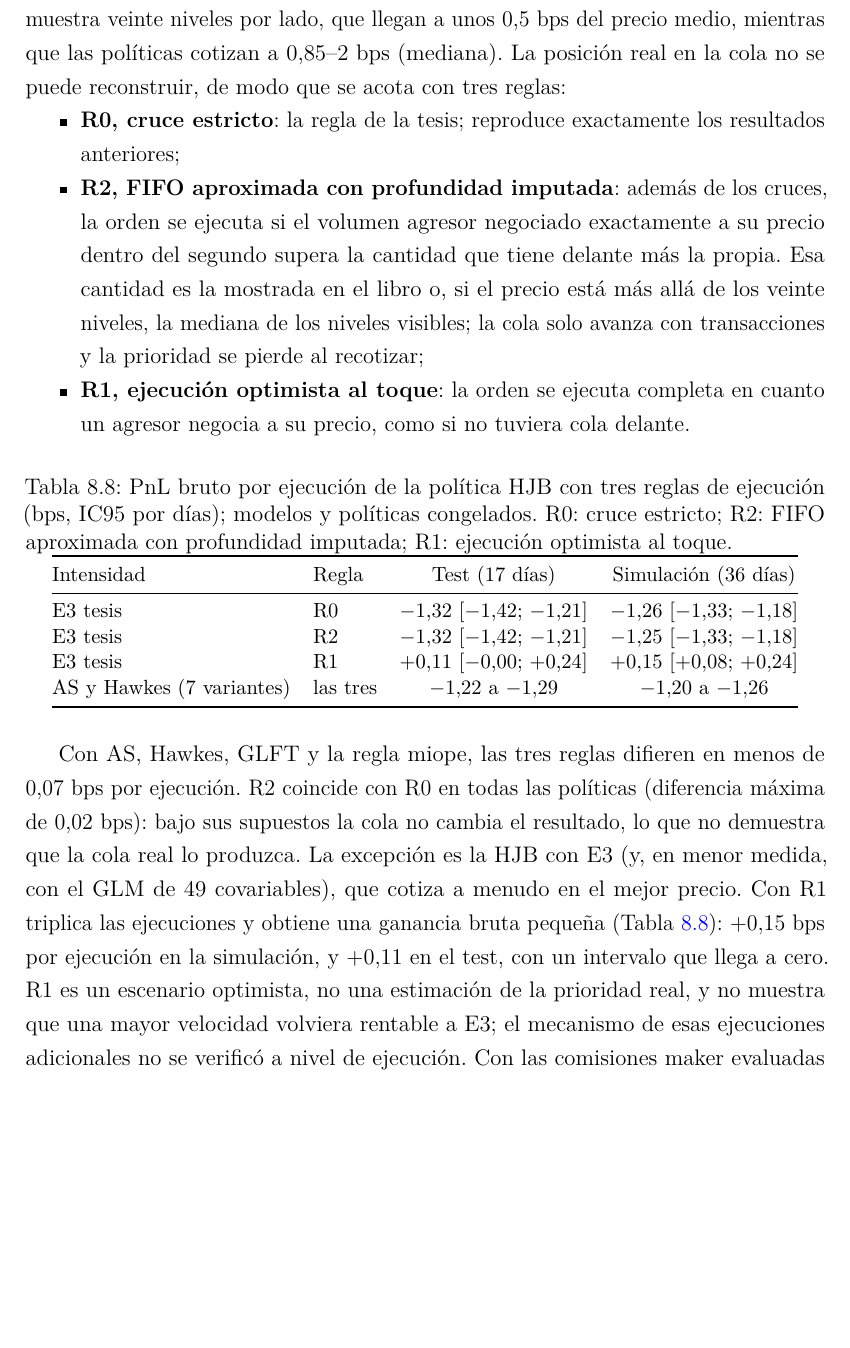
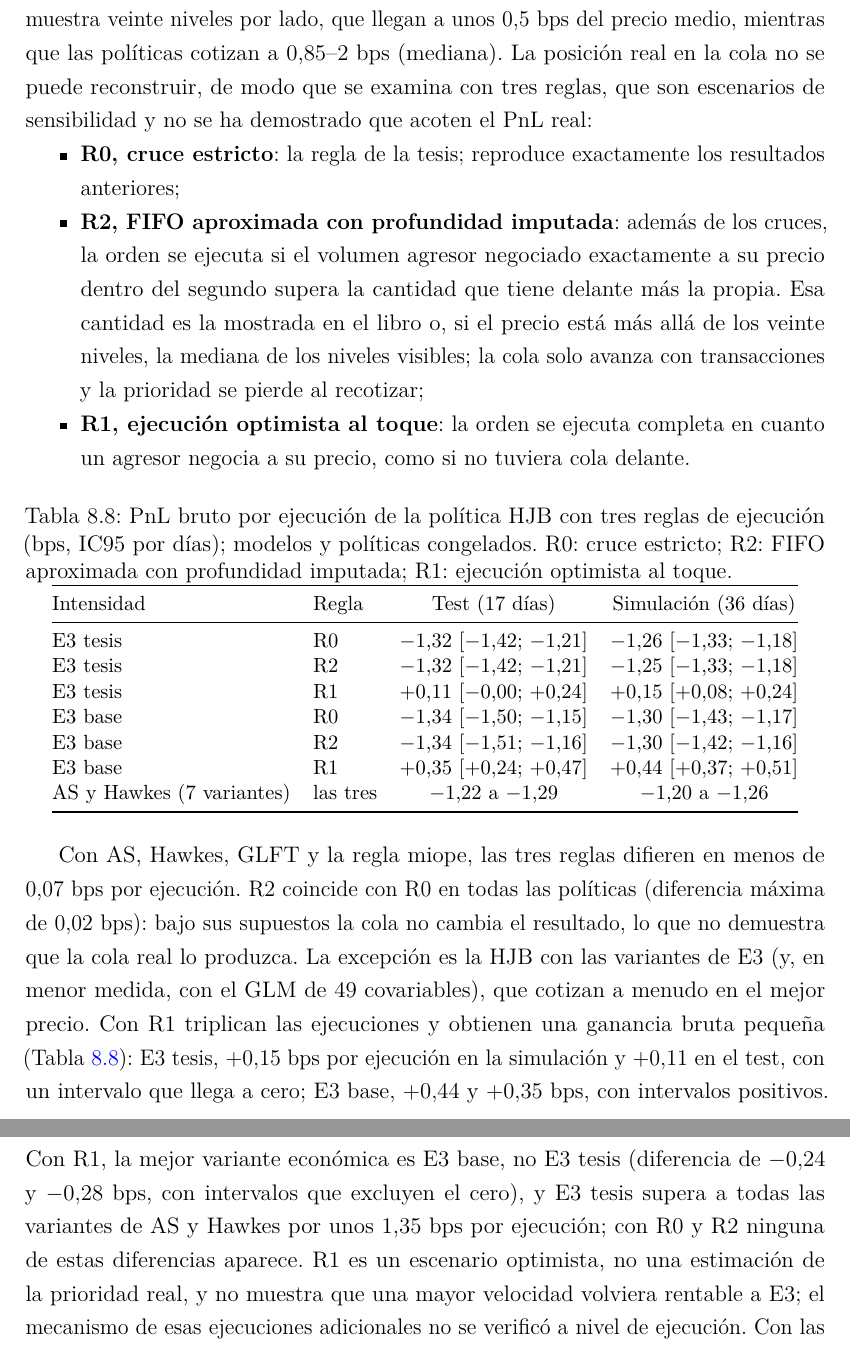
Before and after one commit to sannti09/market-making-semiparametrico, a LaTeX thesis (documento/main.tex, which reads documento/capitulos/08_resultados.tex): part of page 42 of 59 before the commit and two parts of pages 42 and 43 of 59 after it, the two joined at a grey line, cut so that both start at the same text, the shorter picture padded with empty space. Compiled offline with pdfLaTeX.

Commit message:
Documento: acota a R0 las afirmaciones de diferencias, añade E3 base y cita 71c364c
- Resumen, abstract, discusión y conclusiones: «la única diferencia significativa» y la
  comparación de la HJB quedan acotadas al cruce estricto; con R1 la HJB con E3 supera a AS y Hawkes.
- Tabla de §8.8 con E3 base (R1: +0,35 test, +0,44 simulación); con R1 la mejor variante
  económica es E3 base.
- Las reglas se presentan como escenarios de sensibilidad, no como cotas del PnL real;
  el trabajo futuro ya no habla de situar el resultado entre R2 y R1.

Co-Authored-By: Claude Opus 5.5 <noreply@anthropic.com>

```diff
--- a/documento/capitulos/08_resultados.tex
+++ b/documento/capitulos/08_resultados.tex
@@ -280,7 +280,7 @@ La pérdida tampoco depende de la intensidad que predice el modelo. Ordenando la
 
 En las configuraciones probadas en el entrenamiento, el resultado fue robusto al simulador, al modelo de cola y a la latencia. La regla de ejecución usada aquí coincide con simuladores que modelan la cola explícitamente: con hftbacktest, a 0,01--0,06~bps por ejecución; con NautilusTrader, entre $-1{,}22$ y $-1{,}27$~bps frente a $-1{,}26$. Reducir la latencia simulada de 100~ms a 10~$\mu$s deja la pérdida entre $-1{,}21$ y $-1{,}28$~bps. Estas comprobaciones, con políticas simétricas cerca del mejor precio, no cubren el test ni otras políticas, y los datos de 100~ms no permiten simular cancelaciones en microsegundos. Otras pruebas exploratorias de la parte económica, ninguna rentable después de comisiones, se resumen en el Apéndice~\ref{app:p2-exploratorio}.
 
-\paragraph{Sensibilidad a la cola en el test y la simulación.} Para comprobar si la regla de cruce estricto condiciona el resultado, se repitió la evaluación económica de los dos periodos con los modelos y las políticas congelados, cambiando solo la regla de ejecución. El protocolo se fijó antes de correr; es un análisis de robustez, no confirmatorio, porque ambos periodos ya se habían evaluado. La capa canónica muestra veinte niveles por lado, que llegan a unos 0,5~bps del precio medio, mientras que las políticas cotizan a 0,85--2~bps (mediana). La posición real en la cola no se puede reconstruir, de modo que se acota con tres reglas:
+\paragraph{Sensibilidad a la cola en el test y la simulación.} Para comprobar si la regla de cruce estricto condiciona el resultado, se repitió la evaluación económica de los dos periodos con los modelos y las políticas congelados, cambiando solo la regla de ejecución. El protocolo se fijó antes de correr; es un análisis de robustez, no confirmatorio, porque ambos periodos ya se habían evaluado. La capa canónica muestra veinte niveles por lado, que llegan a unos 0,5~bps del precio medio, mientras que las políticas cotizan a 0,85--2~bps (mediana). La posición real en la cola no se puede reconstruir, de modo que se examina con tres reglas, que son escenarios de sensibilidad y no se ha demostrado que acoten el PnL real:
 \begin{itemize}[nosep]
 \item \textbf{R0, cruce estricto}: la regla de la tesis; reproduce exactamente los resultados anteriores;
 \item \textbf{R2, FIFO aproximada con profundidad imputada}: además de los cruces, la orden se ejecuta si el volumen agresor negociado exactamente a su precio dentro del segundo supera la cantidad que tiene delante más la propia. Esa cantidad es la mostrada en el libro o, si el precio está más allá de los veinte niveles, la mediana de los niveles visibles; la cola solo avanza con transacciones y la prioridad se pierde al recotizar;
@@ -296,11 +296,14 @@ Intensidad & Regla & Test (17 días) & Simulación (36 días)\\\midrule
 E3 tesis & R0 & $-1{,}32$ [$-1{,}42$; $-1{,}21$] & $-1{,}26$ [$-1{,}33$; $-1{,}18$]\\
 E3 tesis & R2 & $-1{,}32$ [$-1{,}42$; $-1{,}21$] & $-1{,}25$ [$-1{,}33$; $-1{,}18$]\\
 E3 tesis & R1 & $+0{,}11$ [$-0{,}00$; $+0{,}24$] & $+0{,}15$ [$+0{,}08$; $+0{,}24$]\\
+E3 base & R0 & $-1{,}34$ [$-1{,}50$; $-1{,}15$] & $-1{,}30$ [$-1{,}43$; $-1{,}17$]\\
+E3 base & R2 & $-1{,}34$ [$-1{,}51$; $-1{,}16$] & $-1{,}30$ [$-1{,}42$; $-1{,}16$]\\
+E3 base & R1 & $+0{,}35$ [$+0{,}24$; $+0{,}47$] & $+0{,}44$ [$+0{,}37$; $+0{,}51$]\\
 AS y Hawkes (7 variantes) & las tres & $-1{,}22$ a $-1{,}29$ & $-1{,}20$ a $-1{,}26$\\\bottomrule
 \end{tabular}
 \end{table}
 
-Con AS, Hawkes, GLFT y la regla miope, las tres reglas difieren en menos de 0,07~bps por ejecución. R2 coincide con R0 en todas las políticas (diferencia máxima de 0,02~bps): bajo sus supuestos la cola no cambia el resultado, lo que no demuestra que la cola real lo produzca. La excepción es la HJB con E3 (y, en menor medida, con el GLM de 49 covariables), que cotiza a menudo en el mejor precio. Con R1 triplica las ejecuciones y obtiene una ganancia bruta pequeña (Tabla~\ref{tab:cola}): $+0{,}15$~bps por ejecución en la simulación, y $+0{,}11$ en el test, con un intervalo que llega a cero. R1 es un escenario optimista, no una estimación de la prioridad real, y no muestra que una mayor velocidad volviera rentable a E3; el mecanismo de esas ejecuciones adicionales no se verificó a nivel de ejecución. Con las comisiones maker evaluadas (7,5 y 10~bps por ejecución), ninguna política es rentable con ninguna de las tres reglas.
+Con AS, Hawkes, GLFT y la regla miope, las tres reglas difieren en menos de 0,07~bps por ejecución. R2 coincide con R0 en todas las políticas (diferencia máxima de 0,02~bps): bajo sus supuestos la cola no cambia el resultado, lo que no demuestra que la cola real lo produzca. La excepción es la HJB con las variantes de E3 (y, en menor medida, con el GLM de 49 covariables), que cotizan a menudo en el mejor precio. Con R1 triplican las ejecuciones y obtienen una ganancia bruta pequeña (Tabla~\ref{tab:cola}): E3 tesis, $+0{,}15$~bps por ejecución en la simulación y $+0{,}11$ en el test, con un intervalo que llega a cero; E3 base, $+0{,}44$ y $+0{,}35$~bps, con intervalos positivos. Con R1, la mejor variante económica es E3 base, no E3 tesis (diferencia de $-0{,}24$ y $-0{,}28$~bps, con intervalos que excluyen el cero), y E3 tesis supera a todas las variantes de AS y Hawkes por unos 1,35~bps por ejecución; con R0 y R2 ninguna de estas diferencias aparece. R1 es un escenario optimista, no una estimación de la prioridad real, y no muestra que una mayor velocidad volviera rentable a E3; el mecanismo de esas ejecuciones adicionales no se verificó a nivel de ejecución. Con las comisiones maker evaluadas (7,5 y 10~bps por ejecución), ninguna política es rentable con ninguna de las tres reglas.
 
 \Needspace{.5\textheight}  % título, frase y tabla en la misma página
 \section{Avance frente a los objetivos}
```
Also changed, not shown: documento/capitulos/00_resumen.tex (+2 -2 lines), documento/capitulos/09_discusion.tex (+1 -1 lines), documento/capitulos/10_conclusiones.tex (+2 -2 lines), documento/capitulos/A_apendice.tex (+1 -1 lines), documento/main.pdf.
